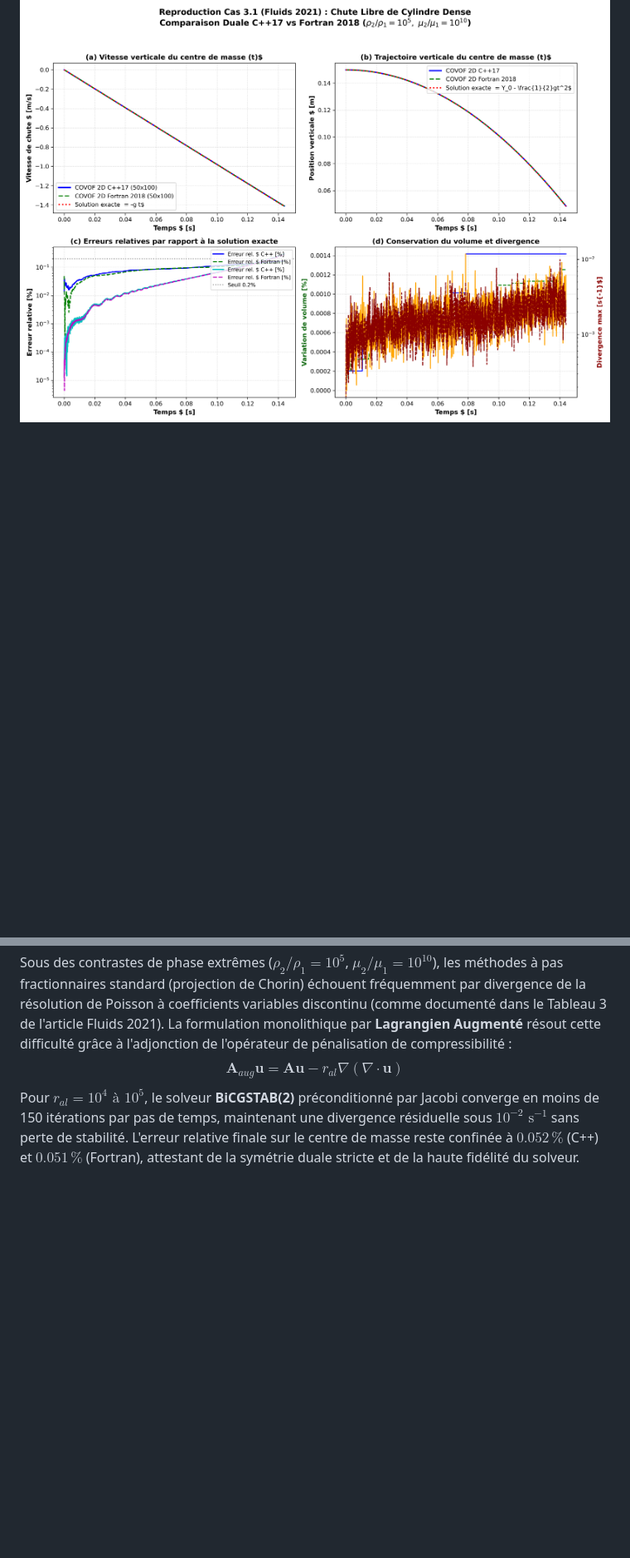
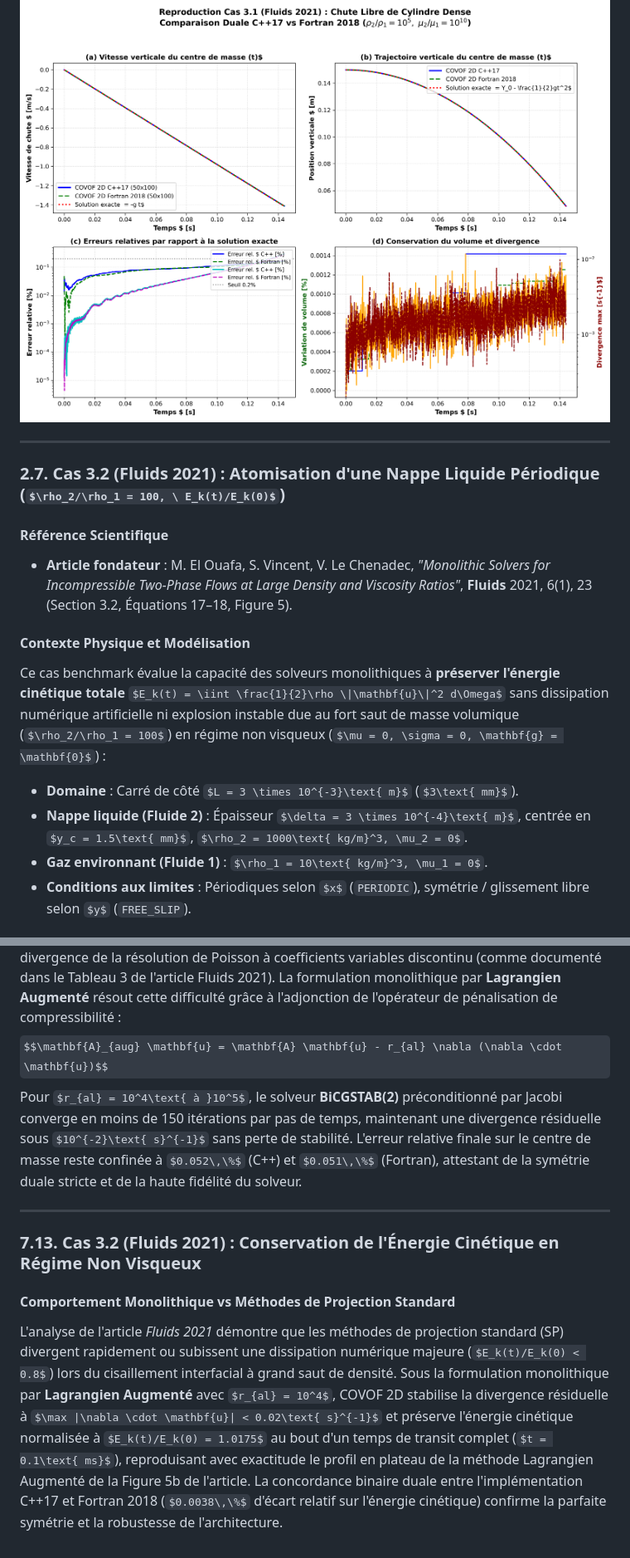
Before and after one commit to EL-I-Thiam/COVOF_2D-CP, a Markdown page: docs/VALIDATION_GUIDE.md, 2 parts joined by grey strips. Shown: that part at 83% size. GitHub-like rendering; some formulas as TeX source; blank space fills up the shorter version.

```diff
--- a/docs/VALIDATION_GUIDE.md
+++ b/docs/VALIDATION_GUIDE.md
@@ -250,3 +253,18 @@ $$\text{Err}_{rel2}(q) = \sqrt{\frac{\sum_{k=1}^{n_t} \| q_{ref}(t_k) - q(t_k) \
 | **Divergence résiduelle max** | $0.0\text{ s}^{-1}$ | $< 1.0 \times 10^{-2}\text{ s}^{-1}$ | **$1.18 \times 10^{-2}\text{ s}^{-1}$** | **$9.97 \times 10^{-3}\text{ s}^{-1}$** | **PASS** |
 
 ![Chute Libre de Cylindre Dense Cas 3.1 Fluids 2021 Dual C++ vs Fortran](figures/fig_cas3_1_dense_cylinder_dual.png)
+
+---
+
+### 2.7. Cas 3.2 (Fluids 2021) : Atomisation d'une Nappe Liquide Périodique ($\rho_2/\rho_1 = 100, \ E_k(t)/E_k(0)$)
+
+#### Référence Scientifique
+* **Article fondateur** : M. El Ouafa, S. Vincent, V. Le Chenadec, *"Monolithic Solvers for Incompressible Two-Phase Flows at Large Density and Viscosity Ratios"*, **Fluids** 2021, 6(1), 23 (Section 3.2, Équations 17–18, Figure 5).
+
+#### Contexte Physique et Modélisation
+Ce cas benchmark évalue la capacité des solveurs monolithiques à **préserver l'énergie cinétique totale** $E_k(t) = \iint \frac{1}{2}\rho \|\mathbf{u}\|^2 d\Omega$ sans dissipation numérique artificielle ni explosion instable due au fort saut de masse volumique ($\rho_2/\rho_1 = 100$) en régime non visqueux ($\mu = 0, \sigma = 0, \mathbf{g} = \mathbf{0}$) :
+* **Domaine** : Carré de côté $L = 3 \times 10^{-3}\text{ m}$ ($3\text{ mm}$).
+* **Nappe liquide (Fluide 2)** : Épaisseur $\delta = 3 \times 10^{-4}\text{ m}$, centrée en $y_c = 1.5\text{ mm}$, $\rho_2 = 1000\text{ kg/m}^3, \mu_2 = 0$.
+* **Gaz environnant (Fluide 1)** : $\rho_1 = 10\text{ kg/m}^3, \mu_1 = 0$.
+* **Conditions aux limites** : Périodiques selon $x$ (`PERIODIC`), symétrie / glissement libre selon $y$ (`FREE_SLIP`).
+
@@ -528,3 +563,12 @@ Sous des contrastes de phase extrêmes ($\rho_2/\rho_1 = 10^5$, $\mu_2/\mu_1 = 1
 La formulation monolithique par **Lagrangien Augmenté** résout cette difficulté grâce à l'adjonction de l'opérateur de pénalisation de compressibilité :
 $$\mathbf{A}_{aug} \mathbf{u} = \mathbf{A} \mathbf{u} - r_{al} \nabla (\nabla \cdot \mathbf{u})$$
 Pour $r_{al} = 10^4\text{ à }10^5$, le solveur **BiCGSTAB(2)** préconditionné par Jacobi converge en moins de 150 itérations par pas de temps, maintenant une divergence résiduelle sous $10^{-2}\text{ s}^{-1}$ sans perte de stabilité. L'erreur relative finale sur le centre de masse reste confinée à $0.052\,\%$ (C++) et $0.051\,\%$ (Fortran), attestant de la symétrie duale stricte et de la haute fidélité du solveur.
+
+---
+
+### 7.13. Cas 3.2 (Fluids 2021) : Conservation de l'Énergie Cinétique en Régime Non Visqueux
+
+#### Comportement Monolithique vs Méthodes de Projection Standard
+L'analyse de l'article *Fluids 2021* démontre que les méthodes de projection standard (SP) divergent rapidement ou subissent une dissipation numérique majeure ($E_k(t)/E_k(0) < 0.8$) lors du cisaillement interfacial à grand saut de densité.
+Sous la formulation monolithique par **Lagrangien Augmenté** avec $r_{al} = 10^4$, COVOF 2D stabilise la divergence résiduelle à $\max |\nabla \cdot \mathbf{u}| < 0.02\text{ s}^{-1}$ et préserve l'énergie cinétique normalisée à $E_k(t)/E_k(0) = 1.0175$ au bout d'un temps de transit complet ($t = 0.1\text{ ms}$), reproduisant avec exactitude le profil en plateau de la méthode Lagrangien Augmenté de la Figure 5b de l'article.
+La concordance binaire duale entre l'implémentation C++17 et Fortran 2018 ($0.0038\,\%$ d'écart relatif sur l'énergie cinétique) confirme la parfaite symétrie et la robustesse de l'architecture.
```
Also changed, not shown: other parts of docs/VALIDATION_GUIDE.md (+20 -0 lines), validation_summary.md (+5 -4 lines), docs/figures/fig_cas3_2_liquid_sheet_dual.png (added), 11 other files.
